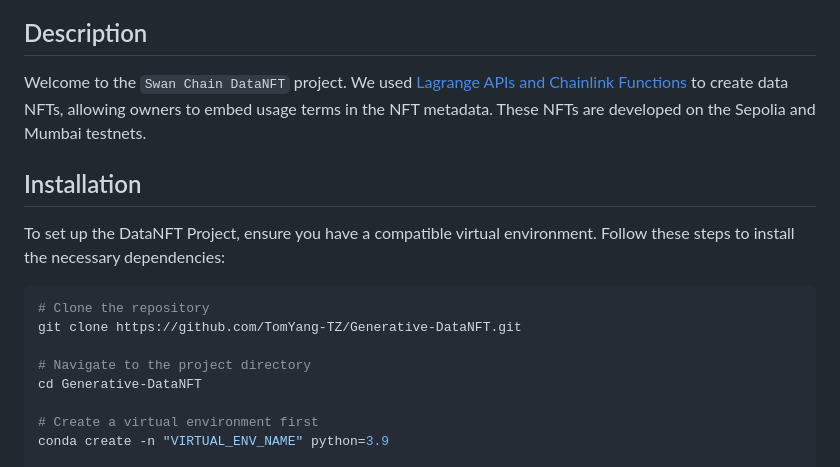
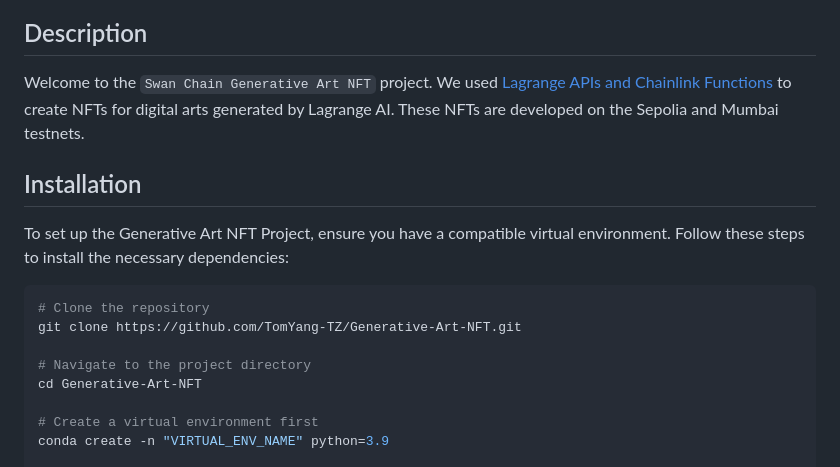
Before and after one commit to TomYang-TZ/Generative-Art-NFT, a Markdown page: README.md, the part around the change. Rendered like a GitHub page.

````diff
--- a/README.md
+++ b/README.md
@@ -16,18 +16,18 @@
 
 ## Description
 
-Welcome to the `Swan Chain DataNFT` project. We used [Lagrange APIs and Chainlink Functions](https://github.com/lagrangedao/python-lag-sdk/tree/dev) to create data NFTs, allowing owners to embed usage terms in the NFT metadata. These NFTs are developed on the Sepolia and Mumbai testnets.
+Welcome to the `Swan Chain Generative Art NFT` project. We used [Lagrange APIs and Chainlink Functions](https://github.com/lagrangedao/python-lag-sdk/tree/dev) to create NFTs for digital arts generated by Lagrange AI. These NFTs are developed on the Sepolia and Mumbai testnets.
 
 ## Installation
 
-To set up the DataNFT Project, ensure you have a compatible virtual environment. Follow these steps to install the necessary dependencies:
+To set up the Generative Art NFT Project, ensure you have a compatible virtual environment. Follow these steps to install the necessary dependencies:
 
 ```bash
 # Clone the repository
-git clone https://github.com/TomYang-TZ/Generative-DataNFT.git
+git clone https://github.com/TomYang-TZ/Generative-Art-NFT.git
 
 # Navigate to the project directory
-cd Generative-DataNFT
+cd Generative-Art-NFT
 
 # Create a virtual environment first
 conda create -n "VIRTUAL_ENV_NAME" python=3.9
````
